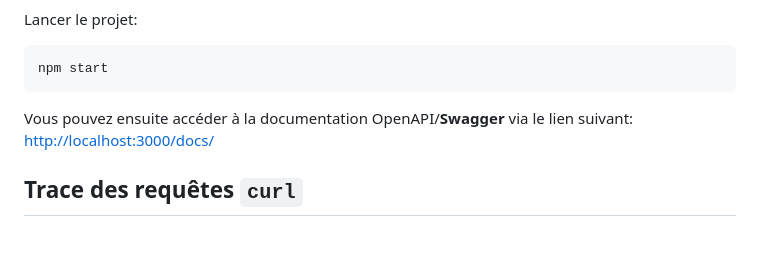
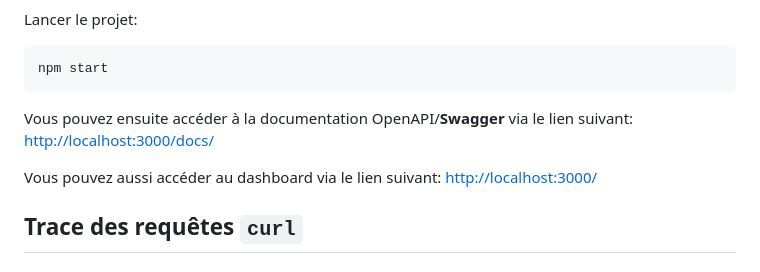
Before and after one commit to Chlaubry/Cacophonie_Groupe3, a Markdown page: DEMO.md, the part around the change. Rendered like a GitHub page; blank space fills up the shorter version.

Commit message:
Ajout du lien vers le dashboard dans le fichier DEMO.md

````diff
--- a/DEMO.md
+++ b/DEMO.md
@@ -27,6 +27,8 @@ npm start
 ```
 
 Vous pouvez ensuite accéder à la documentation OpenAPI/**Swagger** via le lien suivant: [http://localhost:3000/docs/](http://localhost:3000/docs/)
+
+Vous pouvez aussi accéder au dashboard via le lien suivant: [http://localhost:3000/](http://localhost:3000/)
 
 ## Trace des requêtes ``curl``
 
````
